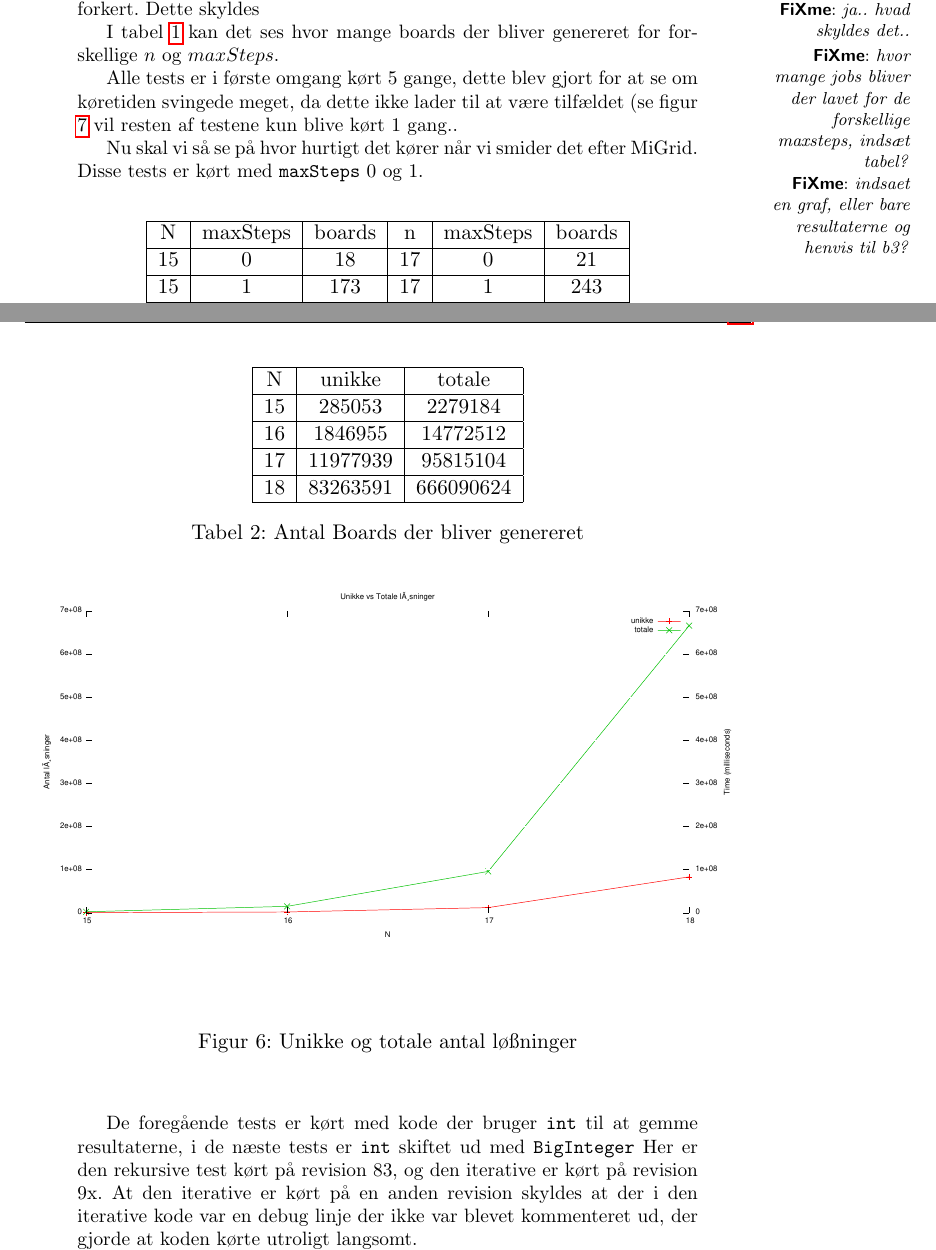
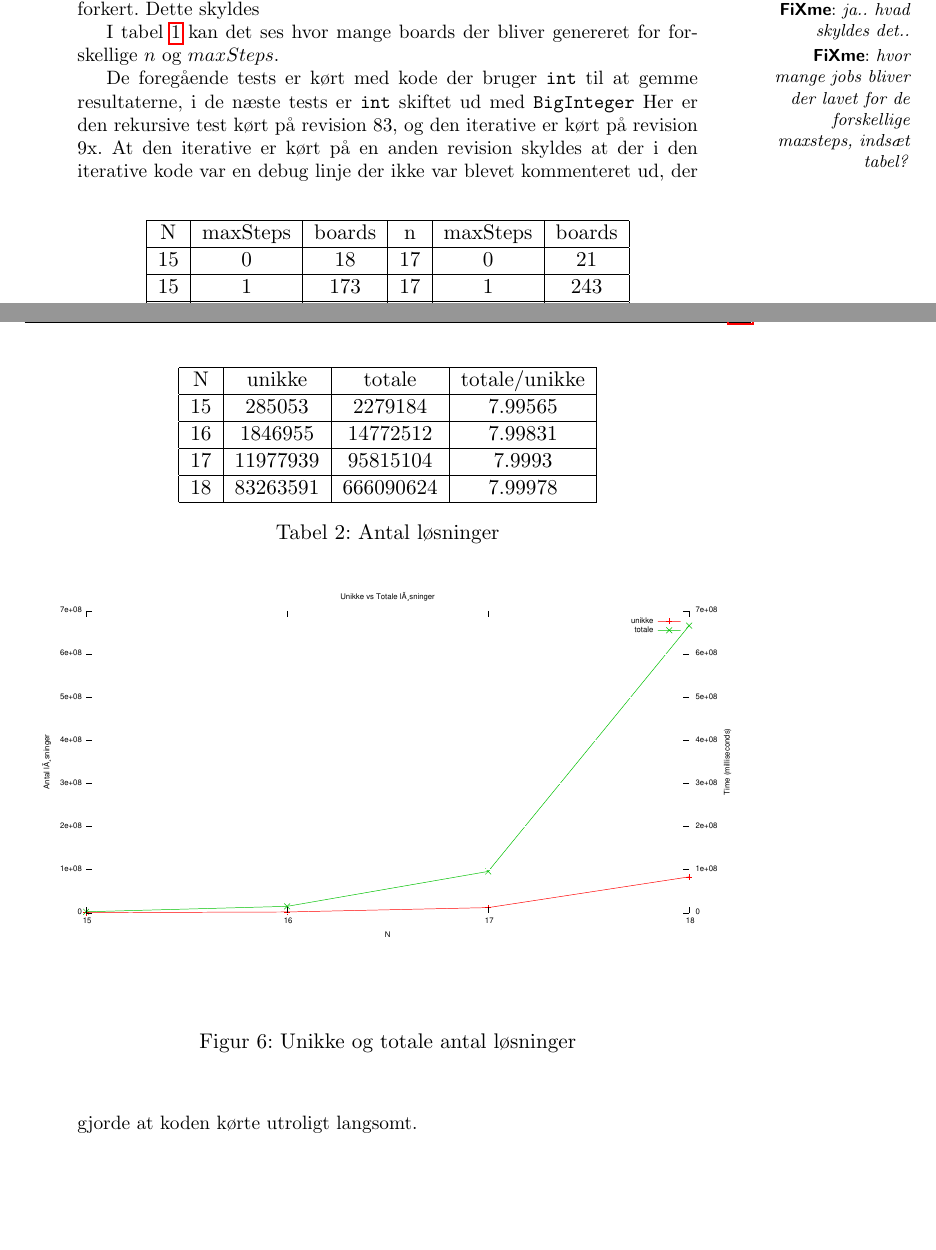
Before and after one commit to esmann/queens, a LaTeX document (doc/rapport/rapport.tex, which reads doc/rapport/benchmark.tex): two parts of pages 13 and 14 of 18 before the commit and two parts of pages 13 and 14 of 17 after it, joined at a grey line, cut so that both start at the same text, the shorter picture padded with empty space. Compiled offline with pdfLaTeX.

Commit message:
minor updates

```diff
--- a/doc/rapport/benchmark.tex
+++ b/doc/rapport/benchmark.tex
@@ -94,15 +94,15 @@ tabel?}
 
 \begin{table}
 	\begin{center}
-		\begin{tabular}{|c|c|c|}
-			\hline N & unikke & totale \\
-			\hline 15 & 285053 & 2279184 \\
-			\hline 16 & 1846955 & 14772512 \\
-			\hline 17 & 11977939 & 95815104  \\
-			\hline 18 & 83263591 & 666090624 \\
+		\begin{tabular}{|c|c|c|c|}
+			\hline N & unikke & totale & totale/unikke \\
+			\hline 15 & 285053 & 2279184 & 7.99565 \\
+			\hline 16 & 1846955 & 14772512 & 7.99831 \\
+			\hline 17 & 11977939 & 95815104  & 7.9993 \\
+			\hline 18 & 83263591 & 666090624 & 7.99978 \\
 			\hline
 		\end{tabular}
-		\caption{Antal Boards der bliver genereret}
+		\caption{Antal løsninger}
 		\label{tabel:unikkevstotale}
 	\end{center}
 \end{table}
@@ -110,11 +110,8 @@ tabel?}
 \begin{figure}[h]
 \begin{center}
 \includegraphics{../benchmarks/unikkevstotale.pdf}
-\caption{Unikke og totale antal løßninger}
+\caption{Unikke og totale antal løsninger}
 \label{figur:unikkevstotale}
 \end{center}
 \end{figure}
 
-Alle tests er i første omgang kørt 5 gange, dette blev gjort for at se om
-køretiden svingede meget, da dette ikke lader til at være tilfældet (se figur
-\ref{figur:b1} vil resten af testene kun blive kørt 1 gang..
@@ -126,11 +118,3 @@ køretiden svingede meget, da dette ikke lader til at være tilfældet (se figur
-\label{figur:b1}
-\end{center}
-\end{figure}
-
-Nu skal vi så se på hvor hurtigt det kører når vi smider det efter MiGrid.
-Disse tests er kørt med \texttt{maxSteps} 0 og 1.
-
-\fixme{indsaet en graf, eller bare resultaterne og henvis til b3?}
 De foregående tests er kørt med kode der bruger \texttt{int} til at gemme resultaterne,
 i de næste tests er \texttt{int} skiftet ud med \texttt{BigInteger}
 Her er den rekursive test kørt på revision 83, og den iterative er kørt på
```
Also changed, not shown: doc/rapport/rapport.tex (+2 -4 lines), doc/rapport/benchmark.tex (28 more changed lines).
